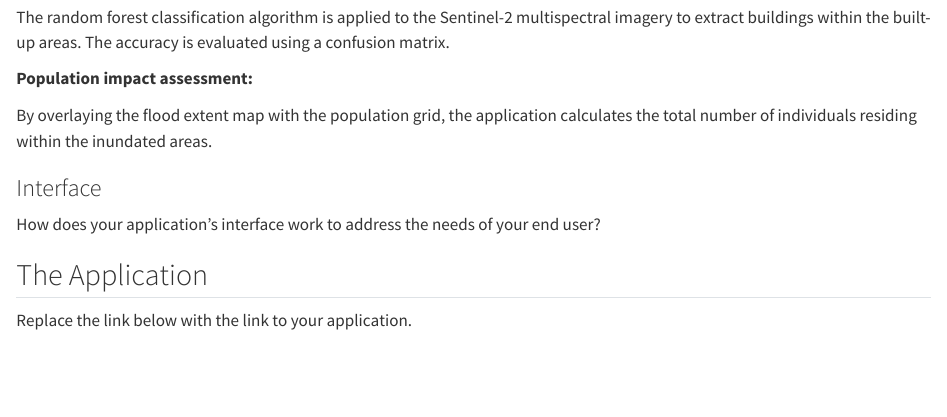
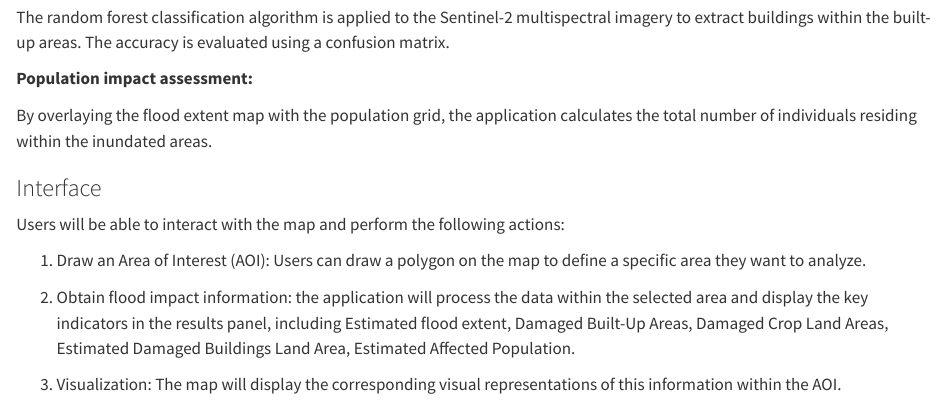
Before and after one commit to MengyuanHan1/BigData, a Quarto document (CASA0025_Project_Template/index.qmd): the page in a window 1100 px wide, from 1300 px down. Rendered offline with R 4.5, knitr and Pandoc in place of Quarto, with nearby package versions; long lines of code are wrapped.

Commit message:
interface.qmd

```diff
--- a/CASA0025_Project_Template/index.qmd
+++ b/CASA0025_Project_Template/index.qmd
@@ -48,7 +48,13 @@ By overlaying the flood extent map with the population grid, the application cal
 
 ### Interface
 
-How does your application's interface work to address the needs of your end user?
+Users will be able to interact with the map and perform the following actions:
+
+1. Draw an Area of Interest (AOI): Users can draw a polygon on the map to define a specific area they want to analyze.
+
+2. Obtain flood impact information: the application will process the data within the selected area and display the key indicators in the results panel, including Estimated flood extent, Damaged Built-Up Areas, Damaged Crop Land Areas, Estimated Damaged Buildings Land Area, Estimated Affected Population.
+
+3. Visualization:  The map will display the corresponding visual representations of this information within the AOI.
 
 ## The Application
 
```
